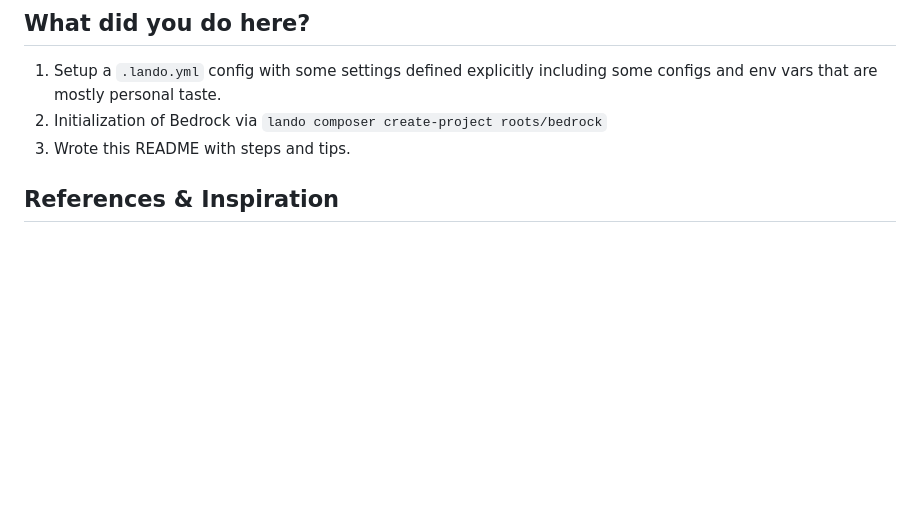
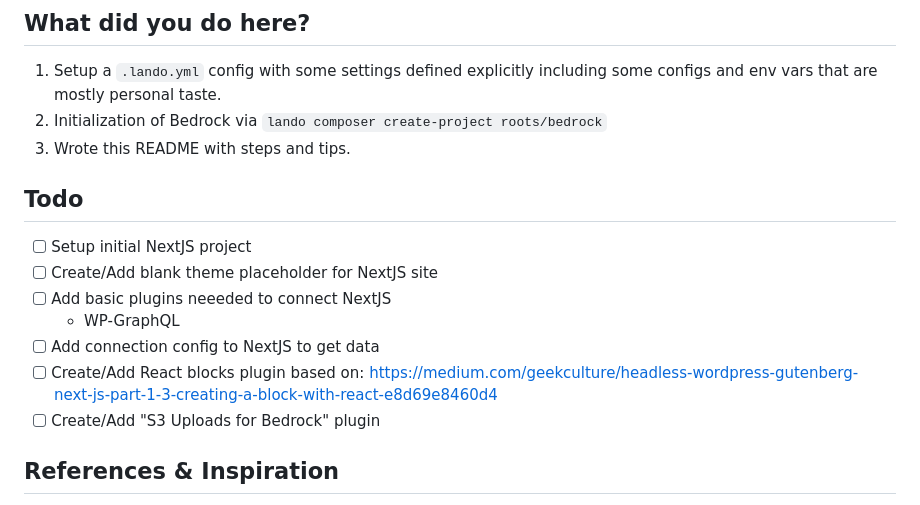
Before and after one commit to revoltmedia/lando-bedrock-nextjs-starter, a Markdown page: README.md, the part around the change. Rendered like a GitHub page; blank space fills up the shorter version.

Commit message:
Add current remaining todo items to README

```diff
--- a/README.md
+++ b/README.md
@@ -36,6 +36,17 @@ Forked from [lando-bedrock-starter](https://github.com/revoltmedia/lando-bedrock
  1. Setup a `.lando.yml` config with some settings defined explicitly including some configs and env vars that are mostly personal taste.
  2. Initialization of Bedrock via `lando composer create-project roots/bedrock`
  3. Wrote this README with steps and tips.
+
+## Todo
+
+ - [ ] Setup initial NextJS project
+ - [ ] Create/Add blank theme placeholder for NextJS site
+ - [ ] Add basic plugins neeeded to connect NextJS
+    * WP-GraphQL
+ - [ ] Add connection config to NextJS to get data
+ - [ ] Create/Add React blocks plugin based on:
+        https://medium.com/geekculture/headless-wordpress-gutenberg-next-js-part-1-3-creating-a-block-with-react-e8d69e8460d4
+ - [ ] Create/Add "S3 Uploads for Bedrock" plugin
 
 ## References & Inspiration
 
```
